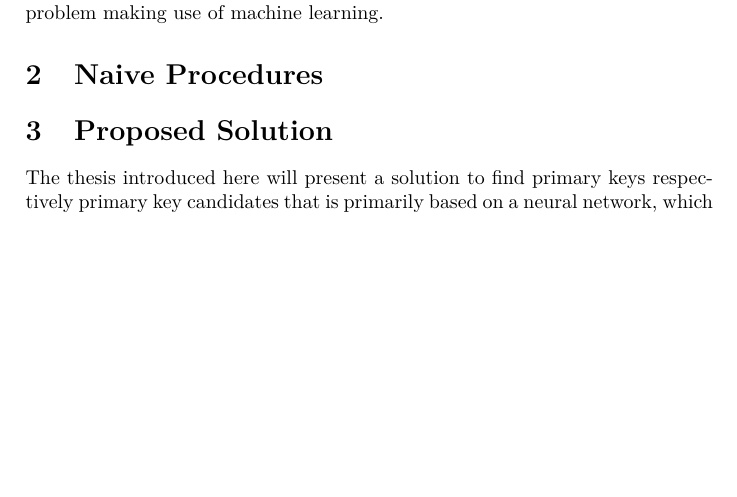
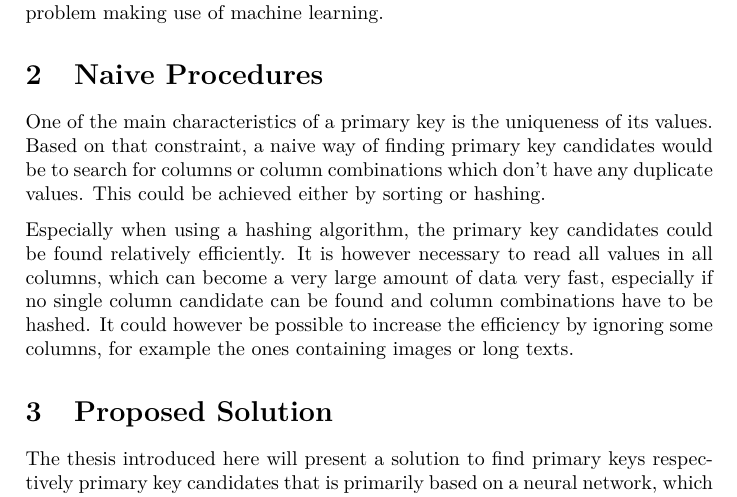
Before and after one commit to LUH-DBS/Prange, a LaTeX document (Expose/Expose.tex): part of page 1 of 2, cut so that both start at the same text, the shorter picture padded with empty space. Compiled offline with pdfLaTeX.

Commit message:
Section Naive Procedures

```diff
--- a/Expose/Expose.tex
+++ b/Expose/Expose.tex
@@ -102,6 +102,9 @@ The thesis introduced in this expose tries to propose a new solution to this pro
 
 
 \section{Naive Procedures}\label{sec:naiveProcedures}
+One of the main characteristics of a primary key is the uniqueness of its values. Based on that constraint, a naive way of finding primary key candidates would be to search for columns or column combinations which don't have any duplicate values. This could be achieved either by sorting or hashing.
+
+Especially when using a hashing algorithm, the primary key candidates could be found relatively efficiently. It is however necessary to read all values in all columns, which can become a very large amount of data very fast, especially if no single column candidate can be found and column combinations have to be hashed. It could however be possible to increase the efficiency by ignoring some columns, for example the ones containing images or long texts.
 
 
 \section{Proposed Solution}\label{sec:proposedSolution}
```
Also changed, not shown: Expose/Expose.pdf.
